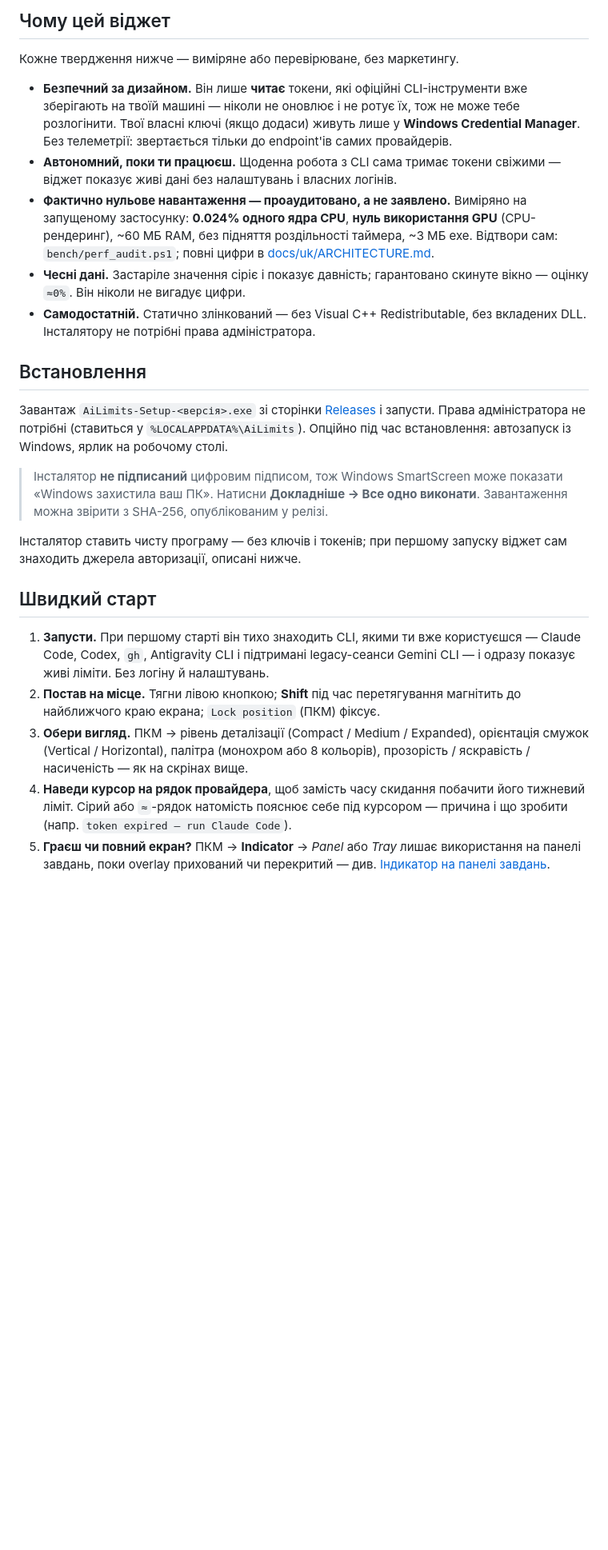
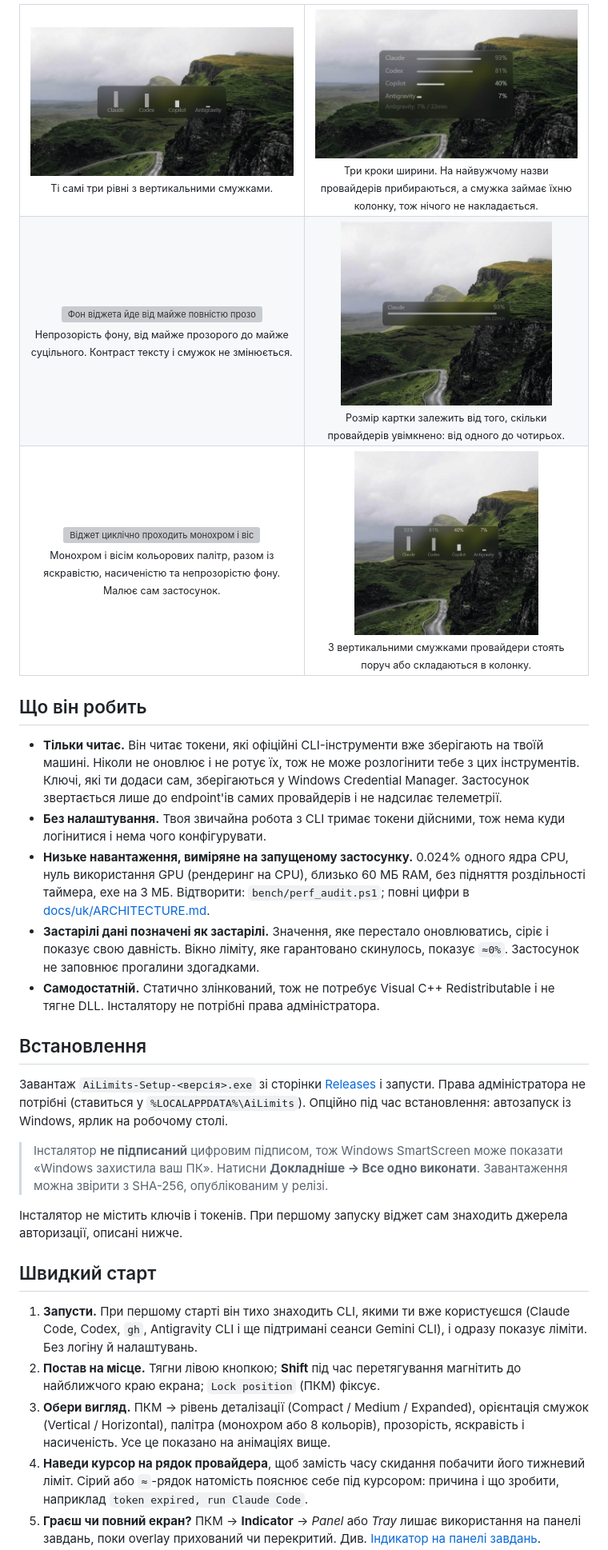
Before and after one commit to napxlexn/ailimits, a Markdown page: README.uk.md, the part around one of its changes. Shown at 80% size. Drawn GitHub-style; blank space fills up the shorter version; grey boxes are pictures that could not be loaded.

```diff
--- a/README.uk.md
+++ b/README.uk.md
@@ -47,25 +17,58 @@
 </p>
 
-## Чому цей віджет
+<table>
+<tr>
+<td width="50%" align="center" valign="top">
+  <img src="docs/images/widget-detail-vertical.gif" height="230" alt="Ті самі рівні деталізації з вертикальними смужками">
+  <br><sub>Ті самі три рівні з вертикальними смужками.</sub>
+</td>
+<td width="50%" align="center" valign="top">
+  <img src="docs/images/widget-width.gif" height="230" alt="Віджет звужується кроками ширини; на найвужчому назви провайдерів зникають, а смужки займають їхнє місце">
+  <br><sub>Три кроки ширини. На найвужчому назви провайдерів прибираються, а смужка займає їхню колонку, тож нічого не накладається.</sub>
+</td>
+</tr>
+<tr>
+<td width="50%" align="center" valign="top">
+  <img src="docs/images/widget-opacity.gif" height="230" alt="Фон віджета йде від майже повністю прозорого до майже суцільного, а текст лишається читабельним">
+  <br><sub>Непрозорість фону, від майже прозорого до майже суцільного. Контраст тексту і смужок не змінюється.</sub>
+</td>
+<td width="50%" align="center" valign="top">
+  <img src="docs/images/widget-providers.gif" height="230" alt="Віджет росте від одного рядка провайдера до чотирьох і назад">
+  <br><sub>Розмір картки залежить від того, скільки провайдерів увімкнено: від одного до чотирьох.</sub>
+</td>
+</tr>
+<tr>
+<td width="50%" align="center" valign="top">
+  <img src="docs/images/palette.gif" height="230" alt="Віджет циклічно проходить монохром і вісім кольорових палітр зі зміною яскравості, насиченості та напівпрозорості">
+  <br><sub>Монохром і вісім кольорових палітр, разом із яскравістю, насиченістю та непрозорістю фону. Малює сам застосунок.</sub>
+</td>
+<td width="50%" align="center" valign="top">
+  <img src="docs/images/widget-arrangement.gif" height="230" alt="Розкладка з вертикальними смужками перемикається між провайдерами в ряд і провайдерами, складеними у високий вузький стовпчик">
+  <br><sub>З вертикальними смужками провайдери стоять поруч або складаються в колонку.</sub>
+</td>
+</tr>
+</table>
 
-Кожне твердження нижче — виміряне або перевірюване, без маркетингу.
+## Що він робить
 
-- **Безпечний за дизайном.** Він лише **читає** токени, які офіційні
-  CLI-інструменти вже зберігають на твоїй машині — ніколи не оновлює і не
-  ротує їх, тож не може тебе розлогінити. Твої власні ключі (якщо додаси)
-  живуть лише у **Windows Credential Manager**. Без телеметрії: звертається
-  тільки до endpoint'ів самих провайдерів.
-- **Автономний, поки ти працюєш.** Щоденна робота з CLI сама тримає токени
-  свіжими — віджет показує живі дані без налаштувань і власних логінів.
-- **Фактично нульове навантаження — проаудитовано, а не заявлено.**
-  Виміряно на запущеному застосунку: **0.024% одного ядра CPU**, **нуль
-  використання GPU** (CPU-рендеринг), ~60 МБ RAM, без підняття роздільності
-  таймера, ~3 МБ exe. Відтвори сам: `bench/perf_audit.ps1`; повні цифри в
+- **Тільки читає.** Він читає токени, які офіційні CLI-інструменти вже
+  зберігають на твоїй машині. Ніколи не оновлює і не ротує їх, тож не може
+  розлогінити тебе з цих інструментів. Ключі, які ти додаси сам, зберігаються
+  у Windows Credential Manager. Застосунок звертається лише до endpoint'ів
+  самих провайдерів і не надсилає телеметрії.
+- **Без налаштування.** Твоя звичайна робота з CLI тримає токени дійсними,
+  тож нема куди логінитися і нема чого конфігурувати.
+- **Низьке навантаження, виміряне на запущеному застосунку.** 0.024% одного
+  ядра CPU, нуль використання GPU (рендеринг на CPU), близько 60 МБ RAM, без
+  підняття роздільності таймера, exe на 3 МБ. Відтворити:
+  `bench/perf_audit.ps1`; повні цифри в
   [docs/uk/ARCHITECTURE.md](docs/uk/ARCHITECTURE.md#споживання-ресурсів-виміряно-не-оцінено).
-- **Чесні дані.** Застаріле значення сіріє і показує давність; гарантовано
-  скинуте вікно — оцінку `≈0%`. Він ніколи не вигадує цифри.
-- **Самодостатній.** Статично злінкований — без Visual C++ Redistributable,
-  без вкладених DLL. Інсталятору не потрібні права адміністратора.
+- **Застарілі дані позначені як застарілі.** Значення, яке перестало
+  оновлюватись, сіріє і показує свою давність. Вікно ліміту, яке гарантовано
+  скинулось, показує `≈0%`. Застосунок не заповнює прогалини здогадками.
+- **Самодостатній.** Статично злінкований, тож не потребує Visual C++
+  Redistributable і не тягне DLL. Інсталятору не потрібні права
+  адміністратора.
 
 ## Встановлення
 
@@ -78,24 +81,24 @@
 > може показати «Windows захистила ваш ПК». Натисни **Докладніше → Все одно
 > виконати**. Завантаження можна звірити з SHA-256, опублікованим у релізі.
 
-Інсталятор ставить чисту програму — без ключів і токенів; при першому
+Інсталятор не містить ключів і токенів. При першому
 запуску віджет сам знаходить джерела авторизації, описані нижче.
 
 ## Швидкий старт
 
 1. **Запусти.** При першому старті він тихо знаходить CLI, якими ти вже
-   користуєшся — Claude Code, Codex, `gh`, Antigravity CLI і підтримані
-   legacy-сеанси Gemini CLI — і одразу показує живі ліміти. Без логіну й
+   користуєшся (Claude Code, Codex, `gh`, Antigravity CLI і ще підтримані
+   сеанси Gemini CLI), і одразу показує ліміти. Без логіну й
    налаштувань.
 2. **Постав на місце.** Тягни лівою кнопкою; **Shift** під час перетягування
    магнітить до найближчого краю екрана; `Lock position` (ПКМ) фіксує.
 3. **Обери вигляд.** ПКМ → рівень деталізації (Compact / Medium / Expanded),
    орієнтація смужок (Vertical / Horizontal), палітра (монохром або 8 кольорів),
-   прозорість / яскравість / насиченість — як на скрінах вище.
+   прозорість, яскравість і насиченість. Усе це показано на анімаціях вище.
 4. **Наведи курсор на рядок провайдера**, щоб замість часу скидання побачити
    його тижневий ліміт. Сірий або `≈`-рядок натомість пояснює себе під
-   курсором — причина і що зробити (напр. `token expired — run Claude Code`).
+   курсором: причина і що зробити, наприклад `token expired, run Claude Code`.
 5. **Граєш чи повний екран?** ПКМ → **Indicator** → *Panel* або *Tray*
    лишає використання на панелі завдань, поки overlay прихований чи
-   перекритий — див. [Індикатор на панелі завдань](#індикатор-на-панелі-завдань).
+   перекритий. Див. [Індикатор на панелі завдань](#індикатор-на-панелі-завдань).
 6. **Лівий клік по трей-іконці чи панелі** виносить віджет на передній план
```
Also changed, not shown: other parts of README.uk.md (+33 -63 lines), README.md (+115 -113 lines).
